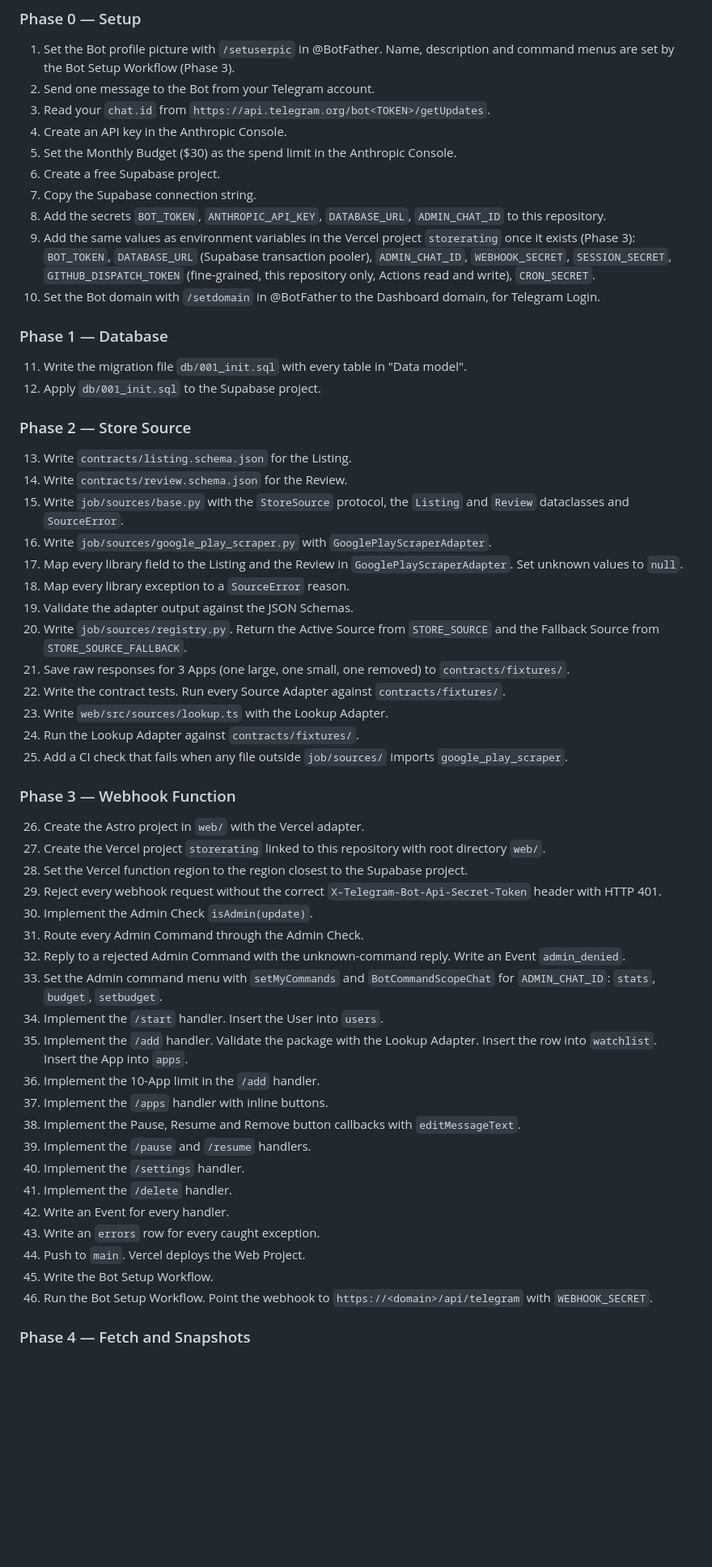
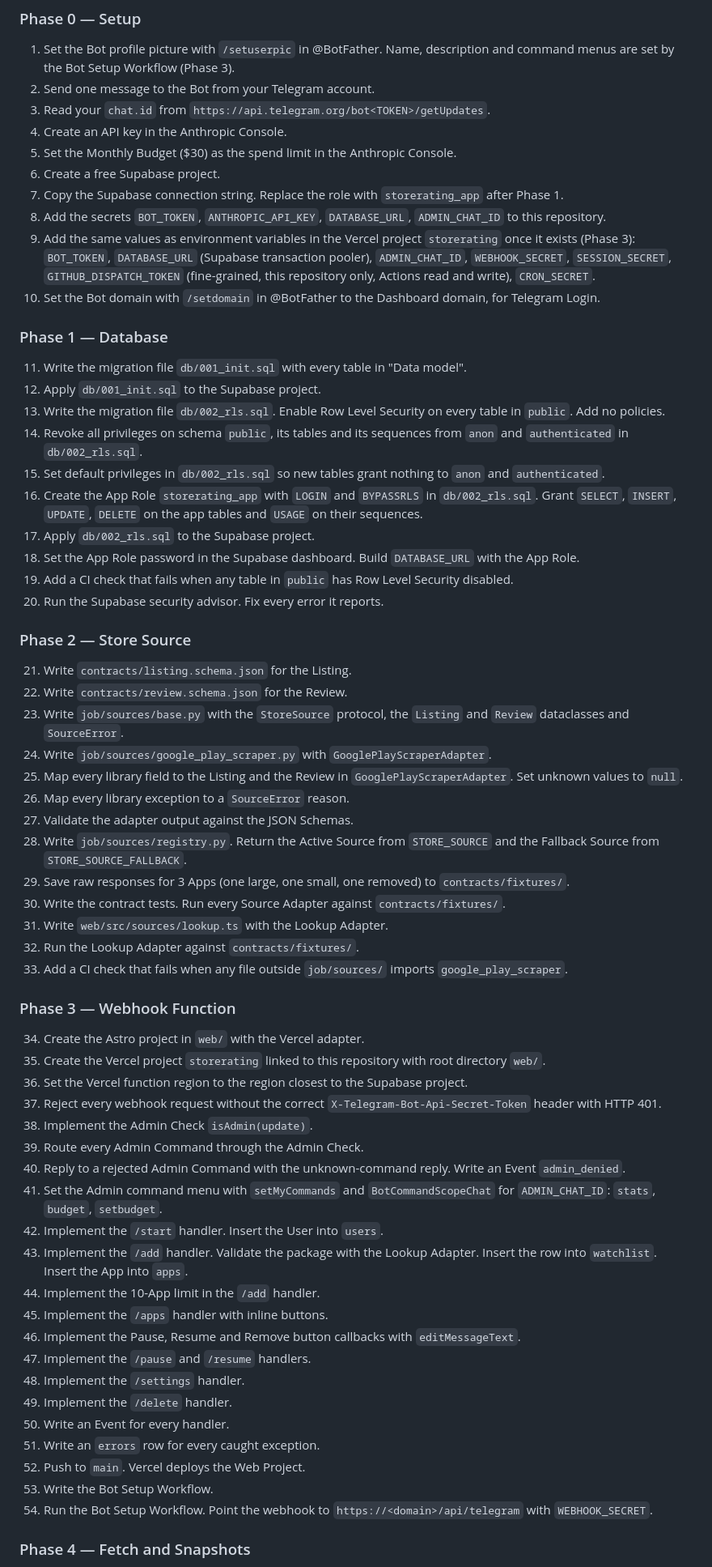
Before and after one commit to qureshiayaz29/storerating-bot, a Markdown page: PLAN.md, the part around one of its changes. Shown at 81% size. Rendered like a GitHub page; blank space fills up the shorter version.

Commit message:
Add Row Level Security lockdown and least-privilege app role
Co-Authored-By: Claude Opus 5.5 <noreply@anthropic.com>
Claude-Session: https://claude.ai/code/session_013Joycs4QWYxFjrmpeBDkM6

```diff
--- a/PLAN.md
+++ b/PLAN.md
@@ -303,7 +307,7 @@ Bars turn amber at 70% and red at 90%, the same thresholds as the alerts.
 4. Create an API key in the Anthropic Console.
 5. Set the Monthly Budget ($30) as the spend limit in the Anthropic Console.
 6. Create a free Supabase project.
-7. Copy the Supabase connection string.
+7. Copy the Supabase connection string. Replace the role with `storerating_app` after Phase 1.
 8. Add the secrets `BOT_TOKEN`, `ANTHROPIC_API_KEY`, `DATABASE_URL`, `ADMIN_CHAT_ID` to this repository.
 9. Add the same values as environment variables in the Vercel project `storerating` once it exists (Phase 3): `BOT_TOKEN`, `DATABASE_URL` (Supabase transaction pooler), `ADMIN_CHAT_ID`, `WEBHOOK_SECRET`, `SESSION_SECRET`, `GITHUB_DISPATCH_TOKEN` (fine-grained, this repository only, Actions read and write), `CRON_SECRET`.
 10. Set the Bot domain with `/setdomain` in @BotFather to the Dashboard domain, for Telegram Login.
@@ -311,43 +315,51 @@ Bars turn amber at 70% and red at 90%, the same thresholds as the alerts.
 ### Phase 1 — Database
 11. Write the migration file `db/001_init.sql` with every table in "Data model".
 12. Apply `db/001_init.sql` to the Supabase project.
+13. Write the migration file `db/002_rls.sql`. Enable Row Level Security on every table in `public`. Add no policies.
+14. Revoke all privileges on schema `public`, its tables and its sequences from `anon` and `authenticated` in `db/002_rls.sql`.
+15. Set default privileges in `db/002_rls.sql` so new tables grant nothing to `anon` and `authenticated`.
+16. Create the App Role `storerating_app` with `LOGIN` and `BYPASSRLS` in `db/002_rls.sql`. Grant `SELECT`, `INSERT`, `UPDATE`, `DELETE` on the app tables and `USAGE` on their sequences.
+17. Apply `db/002_rls.sql` to the Supabase project.
+18. Set the App Role password in the Supabase dashboard. Build `DATABASE_URL` with the App Role.
+19. Add a CI check that fails when any table in `public` has Row Level Security disabled.
+20. Run the Supabase security advisor. Fix every error it reports.
 
 ### Phase 2 — Store Source
-13. Write `contracts/listing.schema.json` for the Listing.
-14. Write `contracts/review.schema.json` for the Review.
-15. Write `job/sources/base.py` with the `StoreSource` protocol, the `Listing` and `Review` dataclasses and `SourceError`.
-16. Write `job/sources/google_play_scraper.py` with `GooglePlayScraperAdapter`.
-17. Map every library field to the Listing and the Review in `GooglePlayScraperAdapter`. Set unknown values to `null`.
-18. Map every library exception to a `SourceError` reason.
-19. Validate the adapter output against the JSON Schemas.
-20. Write `job/sources/registry.py`. Return the Active Source from `STORE_SOURCE` and the Fallback Source from `STORE_SOURCE_FALLBACK`.
-21. Save raw responses for 3 Apps (one large, one small, one removed) to `contracts/fixtures/`.
-22. Write the contract tests. Run every Source Adapter against `contracts/fixtures/`.
-23. Write `web/src/sources/lookup.ts` with the Lookup Adapter.
-24. Run the Lookup Adapter against `contracts/fixtures/`.
-25. Add a CI check that fails when any file outside `job/sources/` imports `google_play_scraper`.
+21. Write `contracts/listing.schema.json` for the Listing.
+22. Write `contracts/review.schema.json` for the Review.
+23. Write `job/sources/base.py` with the `StoreSource` protocol, the `Listing` and `Review` dataclasses and `SourceError`.
+24. Write `job/sources/google_play_scraper.py` with `GooglePlayScraperAdapter`.
+25. Map every library field to the Listing and the Review in `GooglePlayScraperAdapter`. Set unknown values to `null`.
+26. Map every library exception to a `SourceError` reason.
+27. Validate the adapter output against the JSON Schemas.
+28. Write `job/sources/registry.py`. Return the Active Source from `STORE_SOURCE` and the Fallback Source from `STORE_SOURCE_FALLBACK`.
+29. Save raw responses for 3 Apps (one large, one small, one removed) to `contracts/fixtures/`.
+30. Write the contract tests. Run every Source Adapter against `contracts/fixtures/`.
+31. Write `web/src/sources/lookup.ts` with the Lookup Adapter.
+32. Run the Lookup Adapter against `contracts/fixtures/`.
+33. Add a CI check that fails when any file outside `job/sources/` imports `google_play_scraper`.
 
 ### Phase 3 — Webhook Function
-26. Create the Astro project in `web/` with the Vercel adapter.
-27. Create the Vercel project `storerating` linked to this repository with root directory `web/`.
-28. Set the Vercel function region to the region closest to the Supabase project.
-29. Reject every webhook request without the correct `X-Telegram-Bot-Api-Secret-Token` header with HTTP 401.
-30. Implement the Admin Check `isAdmin(update)`.
-31. Route every Admin Command through the Admin Check.
-32. Reply to a rejected Admin Command with the unknown-command reply. Write an Event `admin_denied`.
-33. Set the Admin command menu with `setMyCommands` and `BotCommandScopeChat` for `ADMIN_CHAT_ID`: `stats`, `budget`, `setbudget`.
-34. Implement the `/start` handler. Insert the User into `users`.
-35. Implement the `/add` handler. Validate the package with the Lookup Adapter. Insert the row into `watchlist`. Insert the App into `apps`.
-36. Implement the 10-App limit in the `/add` handler.
-37. Implement the `/apps` handler with inline buttons.
-38. Implement the Pause, Resume and Remove button callbacks with `editMessageText`.
-39. Implement the `/pause` and `/resume` handlers.
-40. Implement the `/settings` handler.
-41. Implement the `/delete` handler.
-42. Write an Event for every handler.
-43. Write an `errors` row for every caught exception.
-44. Push to `main`. Vercel deploys the Web Project.
-45. Write the Bot Setup Workflow.
-46. Run the Bot Setup Workflow. Point the webhook to `https://<domain>/api/telegram` with `WEBHOOK_SECRET`.
+34. Create the Astro project in `web/` with the Vercel adapter.
+35. Create the Vercel project `storerating` linked to this repository with root directory `web/`.
+36. Set the Vercel function region to the region closest to the Supabase project.
+37. Reject every webhook request without the correct `X-Telegram-Bot-Api-Secret-Token` header with HTTP 401.
+38. Implement the Admin Check `isAdmin(update)`.
+39. Route every Admin Command through the Admin Check.
+40. Reply to a rejected Admin Command with the unknown-command reply. Write an Event `admin_denied`.
+41. Set the Admin command menu with `setMyCommands` and `BotCommandScopeChat` for `ADMIN_CHAT_ID`: `stats`, `budget`, `setbudget`.
+42. Implement the `/start` handler. Insert the User into `users`.
+43. Implement the `/add` handler. Validate the package with the Lookup Adapter. Insert the row into `watchlist`. Insert the App into `apps`.
+44. Implement the 10-App limit in the `/add` handler.
+45. Implement the `/apps` handler with inline buttons.
+46. Implement the Pause, Resume and Remove button callbacks with `editMessageText`.
+47. Implement the `/pause` and `/resume` handlers.
+48. Implement the `/settings` handler.
+49. Implement the `/delete` handler.
+50. Write an Event for every handler.
+51. Write an `errors` row for every caught exception.
+52. Push to `main`. Vercel deploys the Web Project.
+53. Write the Bot Setup Workflow.
+54. Run the Bot Setup Workflow. Point the webhook to `https://<domain>/api/telegram` with `WEBHOOK_SECRET`.
 
 ### Phase 4 — Fetch and Snapshots
```
Also changed, not shown: other parts of PLAN.md (+108 -100 lines).
